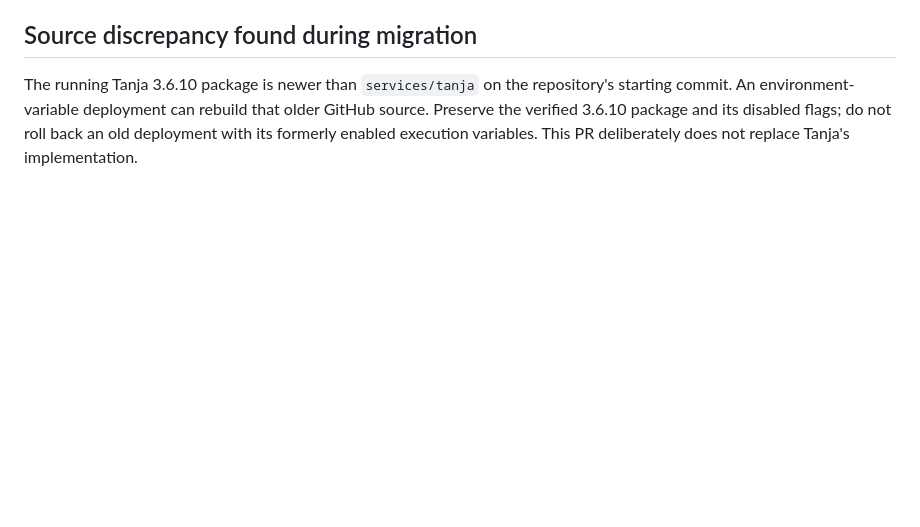
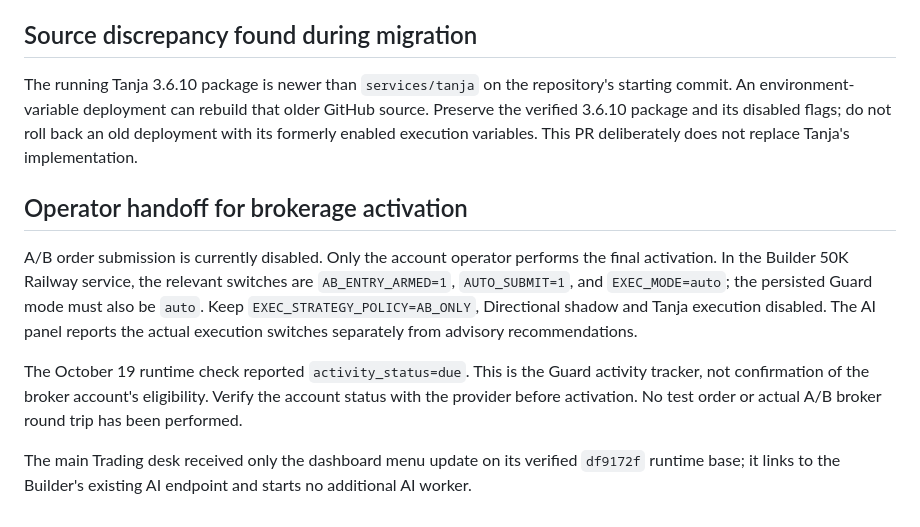
Before and after one commit to GaworO/AgentSignals, a Markdown page: AB_CROSSTRADE_CONTEXT_DEPLOY.md, the part around the change. Drawn GitHub-style; blank space fills up the shorter version.

Commit message:
Document operator activation handoff and dashboard-only main deployment

```diff
--- a/AB_CROSSTRADE_CONTEXT_DEPLOY.md
+++ b/AB_CROSSTRADE_CONTEXT_DEPLOY.md
@@ -56,3 +56,11 @@ Runtime review must confirm the effective policy, disabled order arm, correct bo
 ## Source discrepancy found during migration
 
 The running Tanja 3.6.10 package is newer than `services/tanja` on the repository's starting commit. An environment-variable deployment can rebuild that older GitHub source. Preserve the verified 3.6.10 package and its disabled flags; do not roll back an old deployment with its formerly enabled execution variables. This PR deliberately does not replace Tanja's implementation.
+
+## Operator handoff for brokerage activation
+
+A/B order submission is currently disabled. Only the account operator performs the final activation. In the Builder 50K Railway service, the relevant switches are `AB_ENTRY_ARMED=1`, `AUTO_SUBMIT=1`, and `EXEC_MODE=auto`; the persisted Guard mode must also be `auto`. Keep `EXEC_STRATEGY_POLICY=AB_ONLY`, Directional shadow and Tanja execution disabled. The AI panel reports the actual execution switches separately from advisory recommendations.
+
+The October 19 runtime check reported `activity_status=due`. This is the Guard activity tracker, not confirmation of the broker account's eligibility. Verify the account status with the provider before activation. No test order or actual A/B broker round trip has been performed.
+
+The main Trading desk received only the dashboard menu update on its verified `df9172f` runtime base; it links to the Builder's existing AI endpoint and starts no additional AI worker.
```
